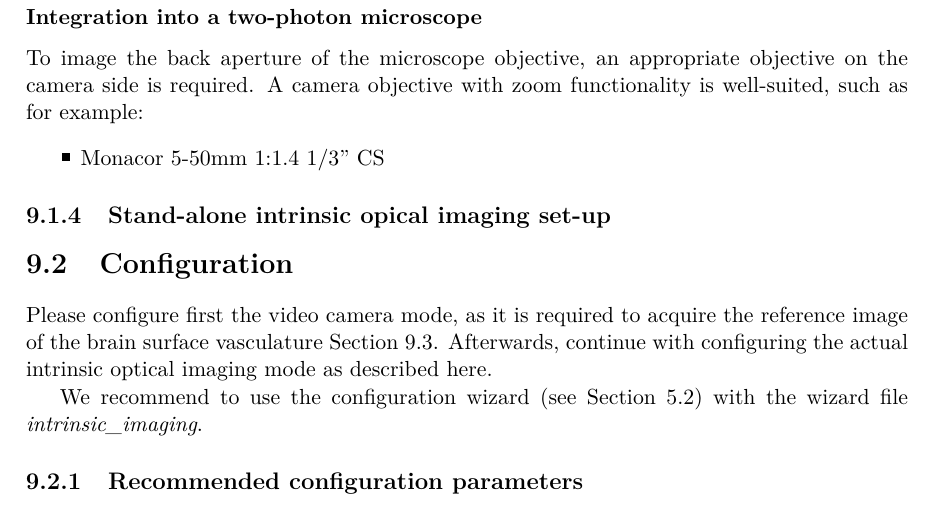
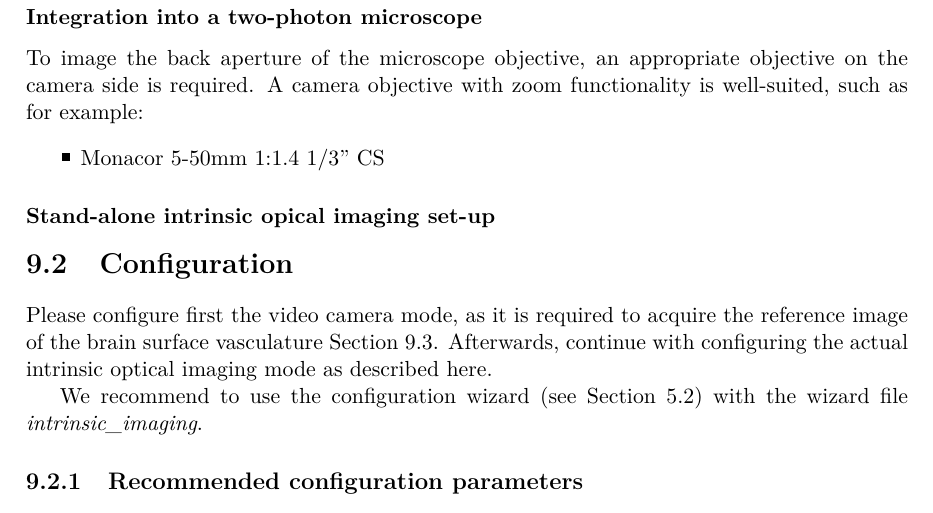
Before and after one commit to HelioScan/HelioScan, a LaTeX thesis (documentation/user_guide/main.tex, which reads documentation/user_guide/chapters/intrinsicImaging/main.tex): part of page 24 of 29, cut so that both start at the same text. Compiled offline with pdfLaTeX.

Commit message:
documentation/user_guide/chapters/intrinsicImaging/main.tex

```diff
--- a/documentation/user_guide/chapters/intrinsicImaging/main.tex
+++ b/documentation/user_guide/chapters/intrinsicImaging/main.tex
@@ -36,7 +36,7 @@ To image the back aperture of the microscope objective, an appropriate objective
 	\item Monacor 5-50mm 1:1.4 1/3'' CS
 \end{itemize}
 
-\subsection{Stand-alone intrinsic opical imaging set-up}
+\subsubsection{Stand-alone intrinsic opical imaging set-up}
 
 \section{Configuration}\label{sec:intrinsic_configuration}
 Please configure first the video camera mode, as it is required to acquire the reference image of the brain surface vasculature \prettyref{sec:ios_experimentProtocol}. Afterwards, continue with configuring the actual intrinsic optical imaging mode as described here.
```
